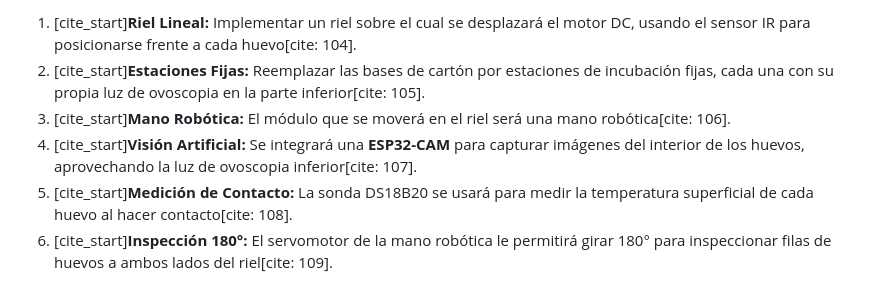
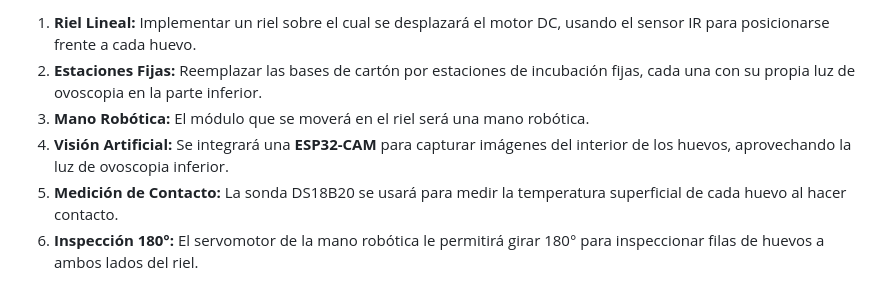
Before and after one commit to Dalilafons/Incuvadora-de-Tortugas-TE2004B, a Markdown page: README.md, the part around one of its changes. GitHub-like rendering.

```diff
--- a/README.md
+++ b/README.md
@@ -73,7 +74,7 @@ Este repositorio contiene la documentación y el desarrollo de la **Actividad 5:
 
-1.  [cite_start]**Riel Lineal:** Implementar un riel sobre el cual se desplazará el motor DC, usando el sensor IR para posicionarse frente a cada huevo[cite: 104].
-2.  [cite_start]**Estaciones Fijas:** Reemplazar las bases de cartón por estaciones de incubación fijas, cada una con su propia luz de ovoscopia en la parte inferior[cite: 105].
-3.  [cite_start]**Mano Robótica:** El módulo que se moverá en el riel será una mano robótica[cite: 106].
-4.  [cite_start]**Visión Artificial:** Se integrará una **ESP32-CAM** para capturar imágenes del interior de los huevos, aprovechando la luz de ovoscopia inferior[cite: 107].
-5.  [cite_start]**Medición de Contacto:** La sonda DS18B20 se usará para medir la temperatura superficial de cada huevo al hacer contacto[cite: 108].
-6.  [cite_start]**Inspección 180°:** El servomotor de la mano robótica le permitirá girar 180° para inspeccionar filas de huevos a ambos lados del riel[cite: 109].
+1.  **Riel Lineal:** Implementar un riel sobre el cual se desplazará el motor DC, usando el sensor IR para posicionarse frente a cada huevo.
+2.  **Estaciones Fijas:** Reemplazar las bases de cartón por estaciones de incubación fijas, cada una con su propia luz de ovoscopia en la parte inferior.
+3.  **Mano Robótica:** El módulo que se moverá en el riel será una mano robótica.
+4.  **Visión Artificial:** Se integrará una **ESP32-CAM** para capturar imágenes del interior de los huevos, aprovechando la luz de ovoscopia inferior.
+5.  **Medición de Contacto:** La sonda DS18B20 se usará para medir la temperatura superficial de cada huevo al hacer contacto.
+6.  **Inspección 180°:** El servomotor de la mano robótica le permitirá girar 180° para inspeccionar filas de huevos a ambos lados del riel.
```
Also changed, not shown: other parts of README.md (+31 -30 lines).
